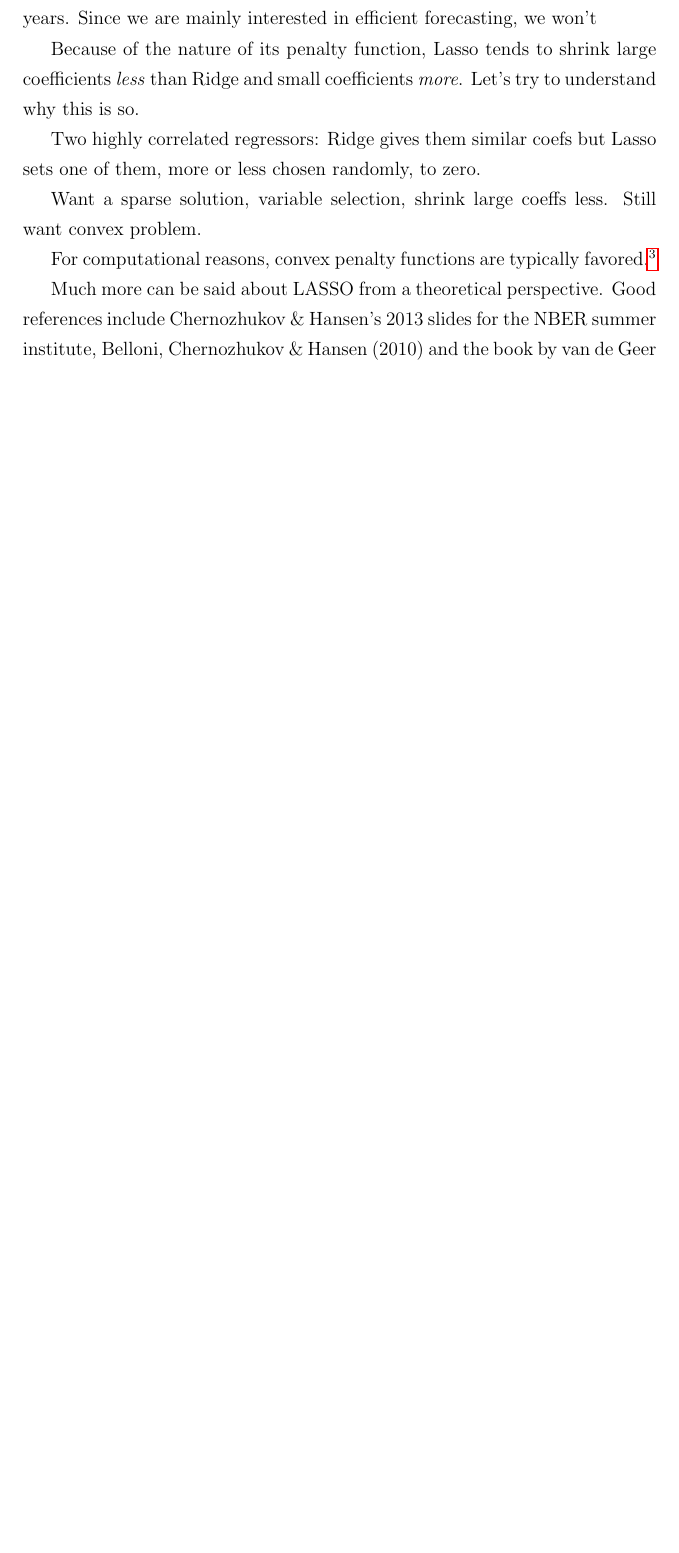
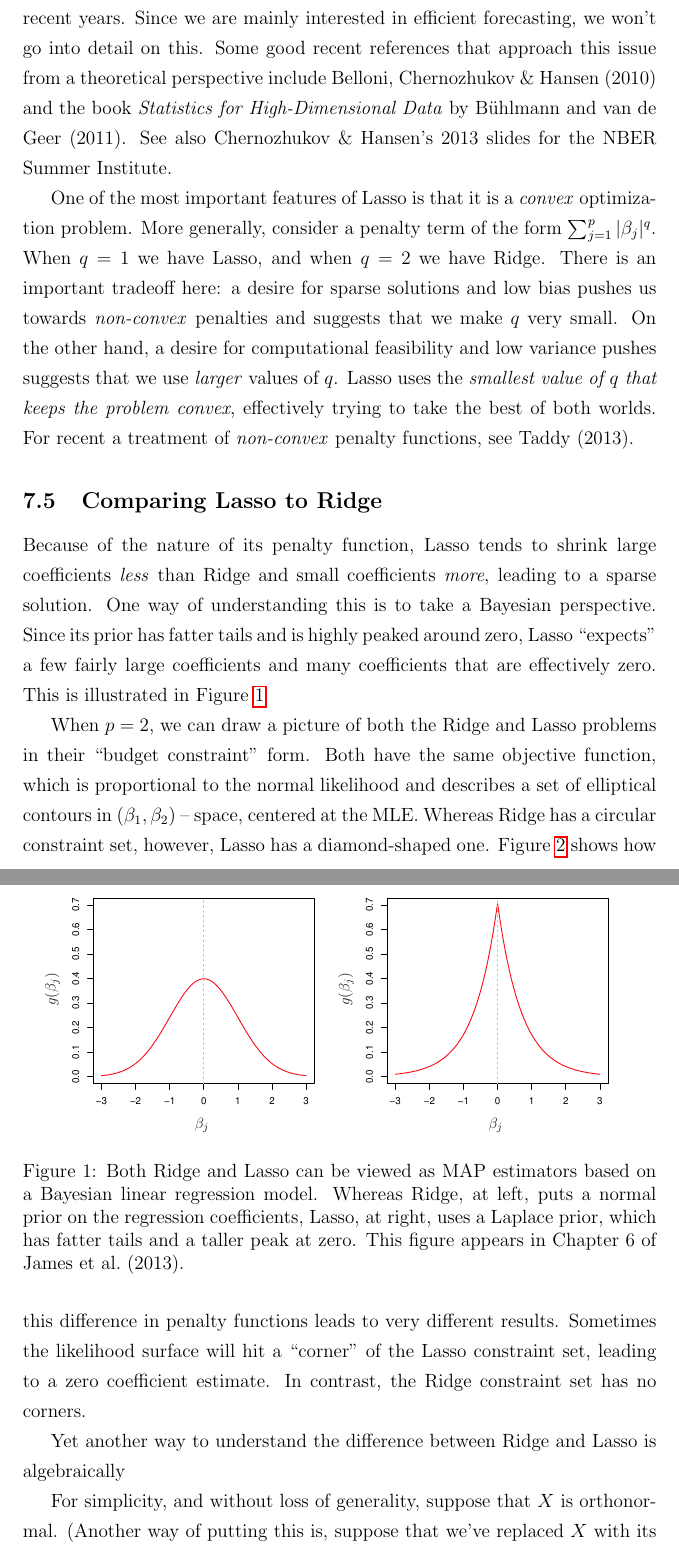
Before and after one commit to fditraglia/econ722, a LaTeX document (lecture07_high_dimensional_regression.tex): part of page 20 of 22 before the commit and two parts of pages 20 and 21 of 25 after it, the two joined at a grey line, cut so that both start at the same text, the shorter picture padded with empty space. Compiled offline with pdfLaTeX.

Commit message:
various additions

```diff
--- a/lecture07_high_dimensional_regression.tex
+++ b/lecture07_high_dimensional_regression.tex
@@ -338,6 +338,18 @@ where the parameter $\mu$ is the mean, as well as median and mode, while the var
 
 
 \subsection{Why Use an $L_1$ Penalty?}
-The original idea behind Lasso (Tibshirani, 1996) was to design a shrinkage procedure for high-dimensional linear regression that combined the best features of Ridge and subset selection, while avoiding their drawbacks. Subset selection provides interpretable results -- each regressor is either ``in'' or ``out'' -- and estimates the coefficients on selected regressors without bias. Unfortunately, it suffers from a very high variance due to the discrete nature of the problem and is computationally infeasible when $p$ is greater than 30 or so. Ridge has a low variance, but this comes at the cost of biased estimates. Moreover, since Ridge includes all regressors in the model, the results can be hard to interpret. The idea behind Lasso is to both \emph{shrink and select}: all coefficient estimates are regularized away from MLE but some are regularized all the way to zero and hence discarded from the model. In other words, the Lasso solution is \emph{always sparse} provided that $\lambda$ is sufficiently large. For this reason, there has been quite a lot of interest in Lasso as a \emph{variable selection technique} in recent years. Since we are mainly interested in efficient forecasting, we won't
+The original idea behind Lasso (Tibshirani, 1996) was to design a shrinkage procedure for high-dimensional linear regression that combined the best features of Ridge and subset selection, while avoiding their drawbacks. Subset selection provides interpretable results -- each regressor is either ``in'' or ``out'' -- and estimates the coefficients on selected regressors without bias. Unfortunately, it suffers from a very high variance due to the discrete nature of the problem and is computationally infeasible when $p$ is greater than 30 or so. Ridge has a low variance, but this comes at the cost of biased estimates. Moreover, since Ridge includes all regressors in the model, the results can be hard to interpret. The idea behind Lasso is to both \emph{shrink and select}: all coefficient estimates are regularized away from MLE but some are regularized all the way to zero and hence discarded from the model. At the same time, we want to make sure keep the computational complexity under control. The Lasso solution is \emph{always sparse} provided that $\lambda$ is sufficiently large. For this reason, there has been quite a lot of interest in Lasso as a \emph{variable selection technique} in recent years. Since we are mainly interested in efficient forecasting, we won't go into detail on this. Some good recent references that approach this issue from a theoretical perspective include Belloni, Chernozhukov \& Hansen (2010) and the book \emph{Statistics for High-Dimensional Data} by B\"{u}hlmann and van de Geer (2011). See also Chernozhukov \& Hansen's 2013 slides for the NBER Summer Institute.
 
-Because of the nature of its penalty function, Lasso tends to shrink large coefficients \emph{less} than Ridge and small coefficients \emph{more}. Let's try to understand why this is so.
+One of the most important features of Lasso is that it is a \emph{convex} optimization problem. More generally, consider a penalty term of the form $\sum_{j=1}^p |\beta_j|^q$. When $q=1$ we have Lasso, and when $q = 2$ we have Ridge.  There is an important tradeoff here: a desire for sparse solutions and low bias pushes us towards \emph{non-convex} penalties and suggests that we make $q$ very small. On the other hand, a desire for computational feasibility and low variance pushes suggests that we use \emph{larger} values of $q$. Lasso uses the \emph{smallest value of $q$ that keeps the problem convex}, effectively trying to take the best of both worlds. For recent a treatment of \emph{non-convex} penalty functions, see Taddy (2013).
+
+\subsection{Comparing Lasso to Ridge}
+Because of the nature of its penalty function, Lasso tends to shrink large coefficients \emph{less} than Ridge and small coefficients \emph{more}, leading to a sparse solution. One way of understanding this is to take a Bayesian perspective. Since its prior has fatter tails and is highly peaked around zero, Lasso ``expects'' a few fairly large coefficients and many coefficients that are effectively zero. This is illustrated in Figure \ref{fig:ridge_lasso_prior}
+
+\begin{figure}
+	\centering
+	\includegraphics[scale=0.85]{ISLR_ch6_fig11}
+	\caption{Both Ridge and Lasso can be viewed as MAP estimators based on a Bayesian linear regression model. Whereas Ridge, at left, puts a normal prior on the regression coefficients, Lasso, at right, uses a Laplace prior, which has fatter tails and a taller peak at zero. This figure appears in Chapter 6 of James et al.\ (2013).}
+	\label{fig:ridge_lasso_prior}
+\end{figure}
+
+When $p=2$, we can draw a picture of both the Ridge and Lasso problems in their ``budget constraint'' form. Both have the same objective function, which is proportional to the normal likelihood and describes a set of elliptical contours in $(\beta_1,\beta_2)$ -- space, centered at the MLE. Whereas Ridge has a circular constraint set, however, Lasso has a diamond-shaped one. Figure \ref{fig:ridge_lasso_constraint} shows how this difference in penalty functions leads to very different results. Sometimes the likelihood surface will hit a ``corner'' of the Lasso constraint set, leading to a zero coefficient estimate. In contrast, the Ridge constraint set has no corners.
@@ -343,0 +361,7 @@ Because of the nature of its penalty function, Lasso tends to shrink large coeff
+	\label{fig:ridge_lasso_constraint}
+\end{figure}
+
+Yet another way to understand the difference between Ridge and Lasso is algebraically
+
+For simplicity, and without loss of generality, suppose that $X$ is orthonormal. (Another way of putting this is, suppose that we've replaced $X$ with its principal components.) Then $X'X = I$ so we have
+\begin{eqnarray*}
@@ -344,11 +377,4 @@ Because of the nature of its penalty function, Lasso tends to shrink large coeff
 
 
-Two highly correlated regressors: Ridge gives them similar coefs but Lasso sets one of them, more or less chosen randomly, to zero.
-
-Want a sparse solution, variable selection, shrink large coeffs less. Still want convex problem.
-
-For computational reasons, convex penalty functions are typically favored.\footnote{See Taddy (2013) for a description of }
-
-Much more can be said about LASSO from a theoretical perspective. Good references include Chernozhukov \& Hansen's 2013 slides for the NBER summer institute, Belloni, Chernozhukov \& Hansen (2010) and the book by van de Geer and B\"{u}hlman (2011).
 
 
```
Also changed, not shown: lecture07_high_dimensional_regression.tex (24 more changed lines).
